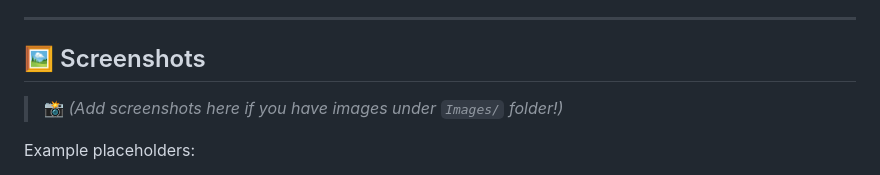
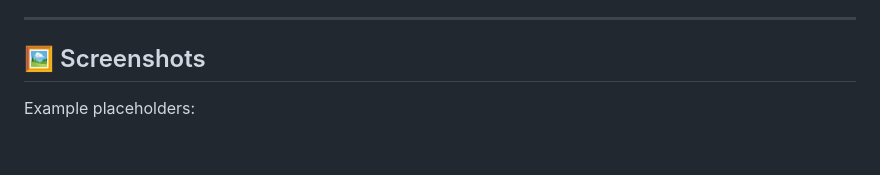
Before and after one commit to blackudck-test-prod/dot-net-repo, a Markdown page: README.md, the part around the change. Rendered like a GitHub page; blank space fills up the shorter version.

```diff
--- a/README.md
+++ b/README.md
@@ -48,7 +48,7 @@ With intuitive UI components like **Sticky Notes**, **Recipe Booklets**, and **D
 
 ## 🖼️ Screenshots
 
-> 📸 *(Add screenshots here if you have images under `Images/` folder!)*
+
 
 Example placeholders:
 - Home Dashboard
```
